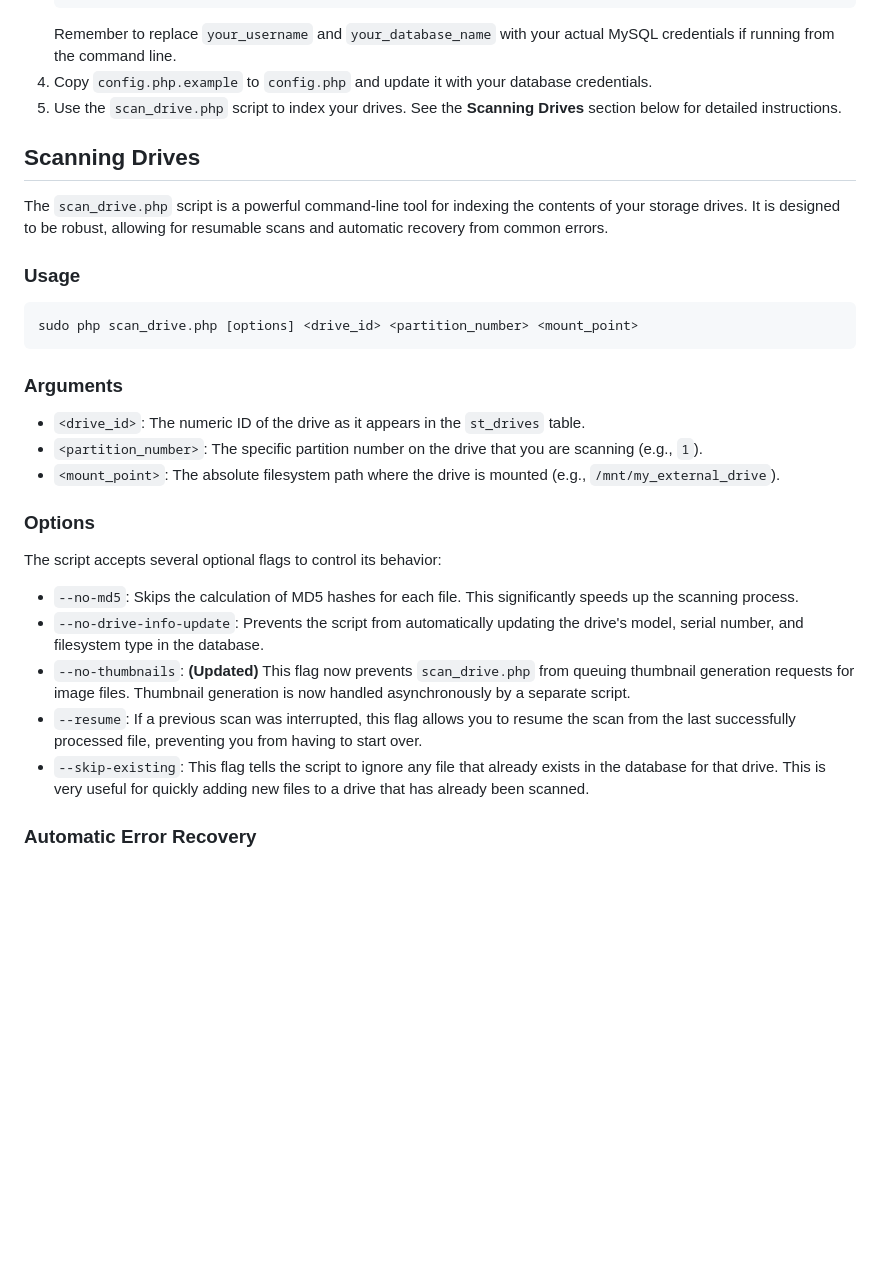
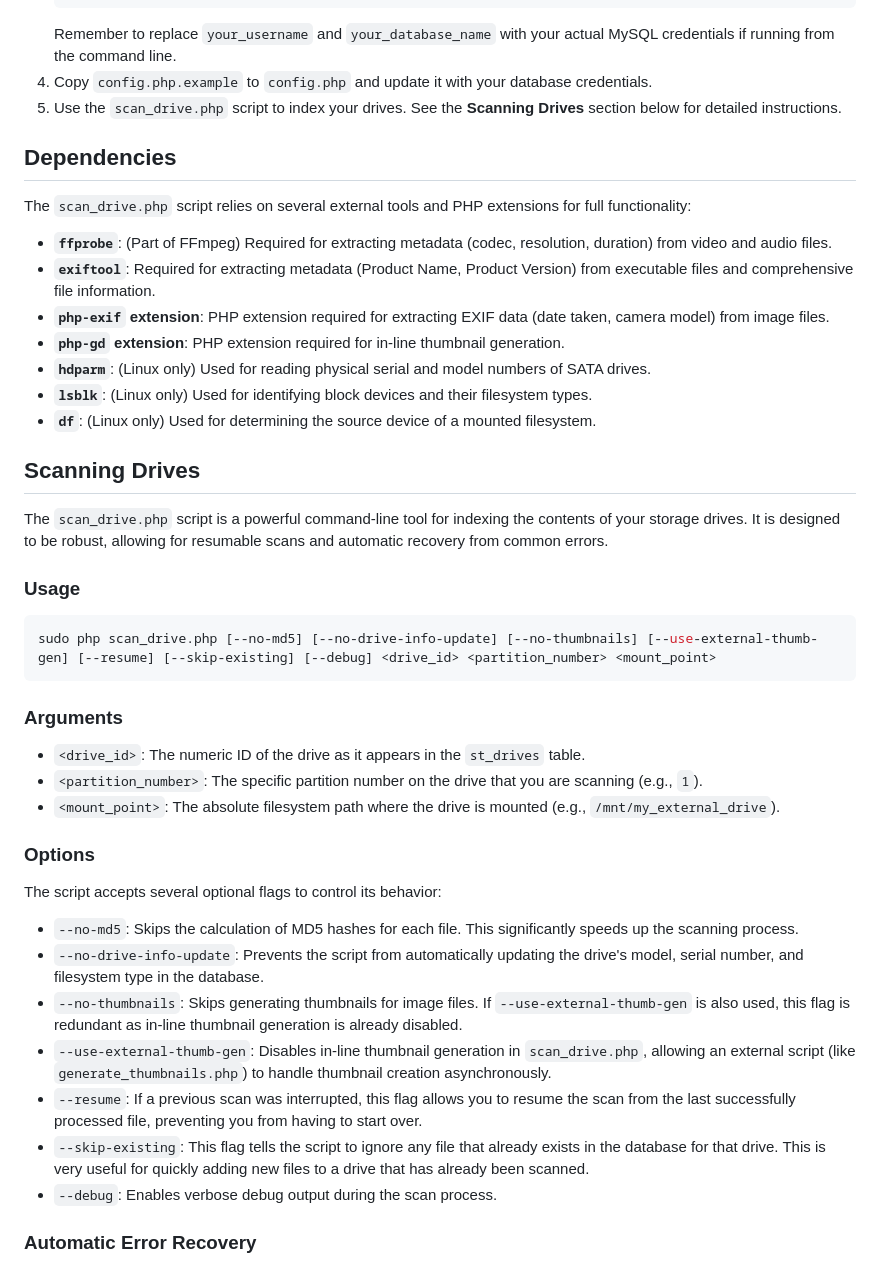
Before and after one commit to raptorecki/vanilla-storage, a Markdown page: README.md, the part around the change. GitHub-like rendering; blank space fills up the shorter version.

````diff
--- a/README.md
+++ b/README.md
@@ -35,6 +35,18 @@ A simple PHP and MySQL-based application for tracking storage drives and their c
 4.  Copy `config.php.example` to `config.php` and update it with your database credentials.
 5.  Use the `scan_drive.php` script to index your drives. See the **Scanning Drives** section below for detailed instructions.
 
+## Dependencies
+
+The `scan_drive.php` script relies on several external tools and PHP extensions for full functionality:
+
+*   **`ffprobe`**: (Part of FFmpeg) Required for extracting metadata (codec, resolution, duration) from video and audio files.
+*   **`exiftool`**: Required for extracting metadata (Product Name, Product Version) from executable files and comprehensive file information.
+*   **`php-exif` extension**: PHP extension required for extracting EXIF data (date taken, camera model) from image files.
+*   **`php-gd` extension**: PHP extension required for in-line thumbnail generation.
+*   **`hdparm`**: (Linux only) Used for reading physical serial and model numbers of SATA drives.
+*   **`lsblk`**: (Linux only) Used for identifying block devices and their filesystem types.
+*   **`df`**: (Linux only) Used for determining the source device of a mounted filesystem.
+
 ## Scanning Drives
 
 The `scan_drive.php` script is a powerful command-line tool for indexing the contents of your storage drives. It is designed to be robust, allowing for resumable scans and automatic recovery from common errors.
@@ -42,7 +54,7 @@ The `scan_drive.php` script is a powerful command-line tool for indexing the con
 ### Usage
 
 ```bash
-sudo php scan_drive.php [options] <drive_id> <partition_number> <mount_point>
+sudo php scan_drive.php [--no-md5] [--no-drive-info-update] [--no-thumbnails] [--use-external-thumb-gen] [--resume] [--skip-existing] [--debug] <drive_id> <partition_number> <mount_point>
 ```
 
 ### Arguments
@@ -57,9 +69,11 @@ The script accepts several optional flags to control its behavior:
 
 *   `--no-md5`: Skips the calculation of MD5 hashes for each file. This significantly speeds up the scanning process.
 *   `--no-drive-info-update`: Prevents the script from automatically updating the drive's model, serial number, and filesystem type in the database.
-*   `--no-thumbnails`: **(Updated)** This flag now prevents `scan_drive.php` from queuing thumbnail generation requests for image files. Thumbnail generation is now handled asynchronously by a separate script.
+*   `--no-thumbnails`: Skips generating thumbnails for image files. If `--use-external-thumb-gen` is also used, this flag is redundant as in-line thumbnail generation is already disabled.
+*   `--use-external-thumb-gen`: Disables in-line thumbnail generation in `scan_drive.php`, allowing an external script (like `generate_thumbnails.php`) to handle thumbnail creation asynchronously.
 *   `--resume`: If a previous scan was interrupted, this flag allows you to resume the scan from the last successfully processed file, preventing you from having to start over.
 *   `--skip-existing`: This flag tells the script to ignore any file that already exists in the database for that drive. This is very useful for quickly adding new files to a drive that has already been scanned.
+*   `--debug`: Enables verbose debug output during the scan process.
 
 ### Automatic Error Recovery
 
````
